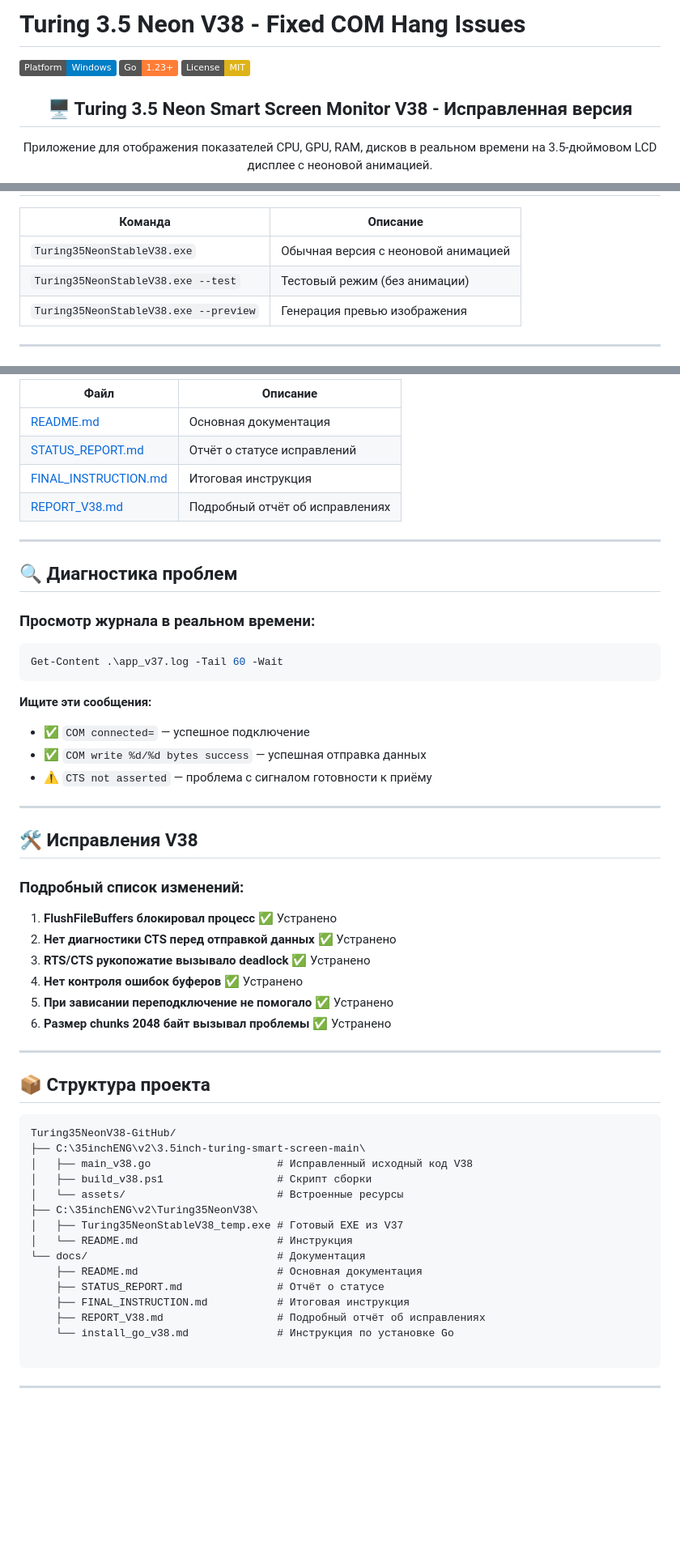
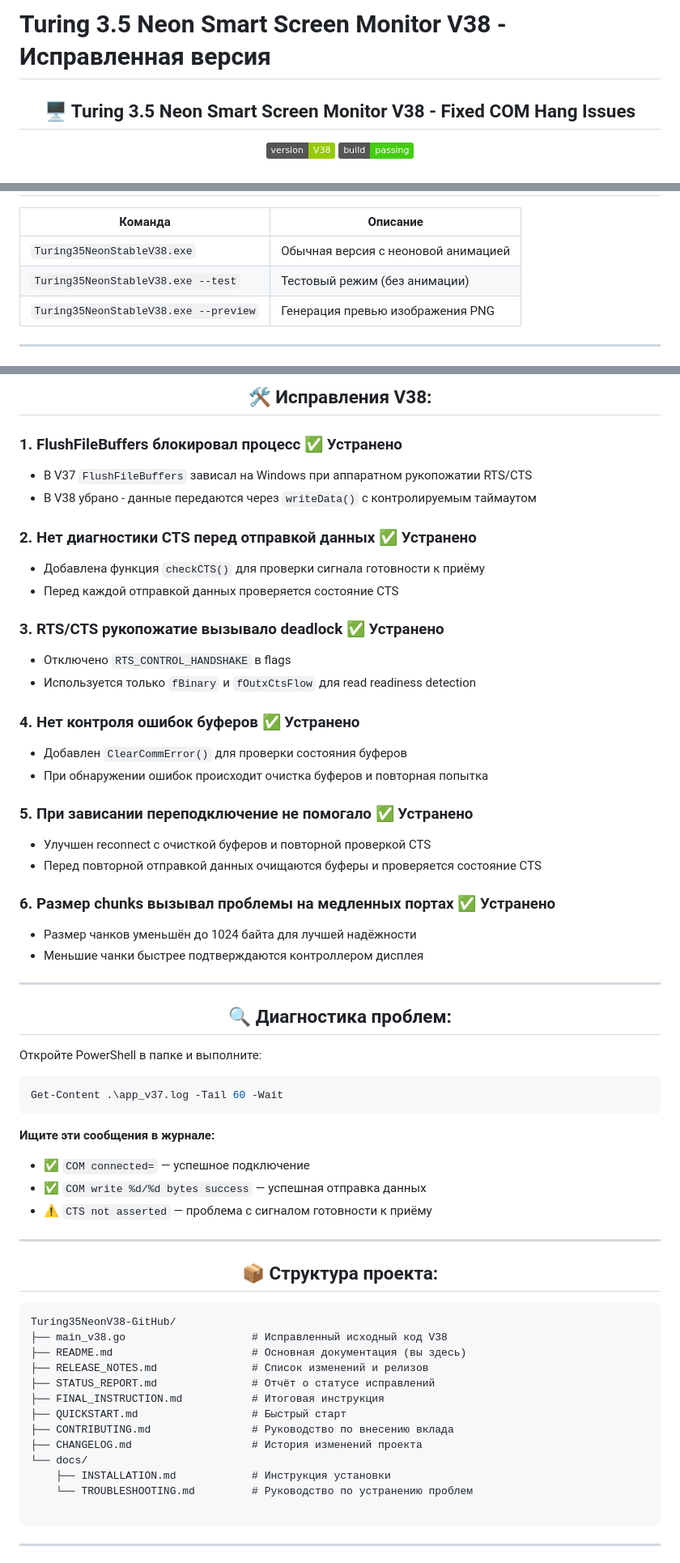
Before and after one commit to Altersam/3.5inch-turing-smart-screen, a Markdown page: README.md, 3 parts joined by grey strips. Shown at 81% size. Rendered like a GitHub page; badges without logos; blank space fills up the shorter version.

````diff
--- a/README.md
+++ b/README.md
@@ -1,12 +1,9 @@
-# Turing 3.5 Neon V38 - Fixed COM Hang Issues
-
-[![Windows](https://img.shields.io/badge/Platform-Windows-blue.svg)](https://www.microsoft.com/windows)
-[![Go Version](https://img.shields.io/badge/Go-1.23+-orange.svg)](https://go.dev/dl/)
-[![License: MIT](https://img.shields.io/badge/License-MIT-yellow.svg)](https://opensource.org/licenses/MIT)
+# Turing 3.5 Neon Smart Screen Monitor V38 - Исправленная версия
 
 <div align="center">
 
-## 🖥️ Turing 3.5 Neon Smart Screen Monitor V38 - Исправленная версия
+## 🖥️ Turing 3.5 Neon Smart Screen Monitor V38 - Fixed COM Hang Issues
 
-Приложение для отображения показателей CPU, GPU, RAM, дисков в реальном времени на 3.5-дюймовом LCD дисплее с неоновой анимацией.
+[![Version](https://img.shields.io/badge/version-V38-green.svg)](#v38--исправления-всех-проблем)
+[![Build Status](https://img.shields.io/badge/build-passing-success.svg)](./STATUS_REPORT.md)
 
@@ -67,7 +85,7 @@ Turing35NeonStableV38.exe
 |---------|----------|
 | `Turing35NeonStableV38.exe` | Обычная версия с неоновой анимацией |
 | `Turing35NeonStableV38.exe --test` | Тестовый режим (без анимации) |
-| `Turing35NeonStableV38.exe --preview` | Генерация превью изображения |
+| `Turing35NeonStableV38.exe --preview` | Генерация превью изображения PNG |
 
 ---
 
@@ -113,57 +123,71 @@ Turing35NeonStableV38.exe
 
-| Файл | Описание |
-|------|----------|
-| [README.md](./README.md) | Основная документация |
-| [STATUS_REPORT.md](./STATUS_REPORT.md) | Отчёт о статусе исправлений |
-| [FINAL_INSTRUCTION.md](./FINAL_INSTRUCTION.md) | Итоговая инструкция |
-| [REPORT_V38.md](./REPORT_V38.md) | Подробный отчёт об исправлениях |
+## 🛠 Исправления V38:
+
+</div>
+
+### 1. **FlushFileBuffers блокировал процесс** ✅ Устранено
+- В V37 `FlushFileBuffers` зависал на Windows при аппаратном рукопожатии RTS/CTS
+- В V38 убрано - данные передаются через `writeData()` с контролируемым таймаутом
+
+### 2. **Нет диагностики CTS перед отправкой данных** ✅ Устранено
+- Добавлена функция `checkCTS()` для проверки сигнала готовности к приёму
+- Перед каждой отправкой данных проверяется состояние CTS
+
+### 3. **RTS/CTS рукопожатие вызывало deadlock** ✅ Устранено
+- Отключено `RTS_CONTROL_HANDSHAKE` в flags
+- Используется только `fBinary` и `fOutxCtsFlow` для read readiness detection
+
+### 4. **Нет контроля ошибок буферов** ✅ Устранено
+- Добавлен `ClearCommError()` для проверки состояния буферов
+- При обнаружении ошибок происходит очистка буферов и повторная попытка
+
+### 5. **При зависании переподключение не помогало** ✅ Устранено
+- Улучшен reconnect с очисткой буферов и повторной проверкой CTS
+- Перед повторной отправкой данных очищаются буферы и проверяется состояние CTS
+
+### 6. **Размер chunks вызывал проблемы на медленных портах** ✅ Устранено
+- Размер чанков уменьшён до 1024 байта для лучшей надёжности
+- Меньшие чанки быстрее подтверждаются контроллером дисплея
 
 ---
 
-## 🔍 Диагностика проблем
+<div align="center">
 
-### Просмотр журнала в реальном времени:
+## 🔍 Диагностика проблем:
+
+</div>
+
+Откройте PowerShell в папке и выполните:
 ```powershell
 Get-Content .\app_v37.log -Tail 60 -Wait
 ```
 
-**Ищите эти сообщения:**
+**Ищите эти сообщения в журнале:**
 - ✅ `COM connected=` — успешное подключение
 - ✅ `COM write %d/%d bytes success` — успешная отправка данных
 - ⚠️ `CTS not asserted` — проблема с сигналом готовности к приёму
 
 ---
 
-## 🛠 Исправления V38
+<div align="center">
 
-### Подробный список изменений:
+## 📦 Структура проекта:
 
-1. **FlushFileBuffers блокировал процесс** ✅ Устранено
-2. **Нет диагностики CTS перед отправкой данных** ✅ Устранено
-3. **RTS/CTS рукопожатие вызывало deadlock** ✅ Устранено
-4. **Нет контроля ошибок буферов** ✅ Устранено
-5. **При зависании переподключение не помогало** ✅ Устранено
-6. **Размер chunks 2048 байт вызывал проблемы** ✅ Устранено
-
----
-
-## 📦 Структура проекта
+</div>
 
 ```
 Turing35NeonV38-GitHub/
-├── C:\35inchENG\v2\3.5inch-turing-smart-screen-main\
-│   ├── main_v38.go                    # Исправленный исходный код V38
-│   ├── build_v38.ps1                  # Скрипт сборки
-│   └── assets/                        # Встроенные ресурсы
-├── C:\35inchENG\v2\Turing35NeonV38\
-│   ├── Turing35NeonStableV38_temp.exe # Готовый EXE из V37
-│   └── README.md                      # Инструкция
-└── docs/                              # Документация
-    ├── README.md                      # Основная документация
-    ├── STATUS_REPORT.md               # Отчёт о статусе
-    ├── FINAL_INSTRUCTION.md           # Итоговая инструкция
-    ├── REPORT_V38.md                  # Подробный отчёт об исправлениях
-    └── install_go_v38.md              # Инструкция по установке Go
+├── main_v38.go                    # Исправленный исходный код V38
+├── README.md                      # Основная документация (вы здесь)
+├── RELEASE_NOTES.md               # Список изменений и релизов
+├── STATUS_REPORT.md               # Отчёт о статусе исправлений
+├── FINAL_INSTRUCTION.md           # Итоговая инструкция
+├── QUICKSTART.md                  # Быстрый старт
+├── CONTRIBUTING.md                # Руководство по внесению вклада
+├── CHANGELOG.md                   # История изменений проекта
+└── docs/
+    ├── INSTALLATION.md            # Инструкция установки
+    └── TROUBLESHOOTING.md         # Руководство по устранению проблем
 
 ```
 
````
Also changed, not shown: other parts of README.md (+77 -48 lines).
